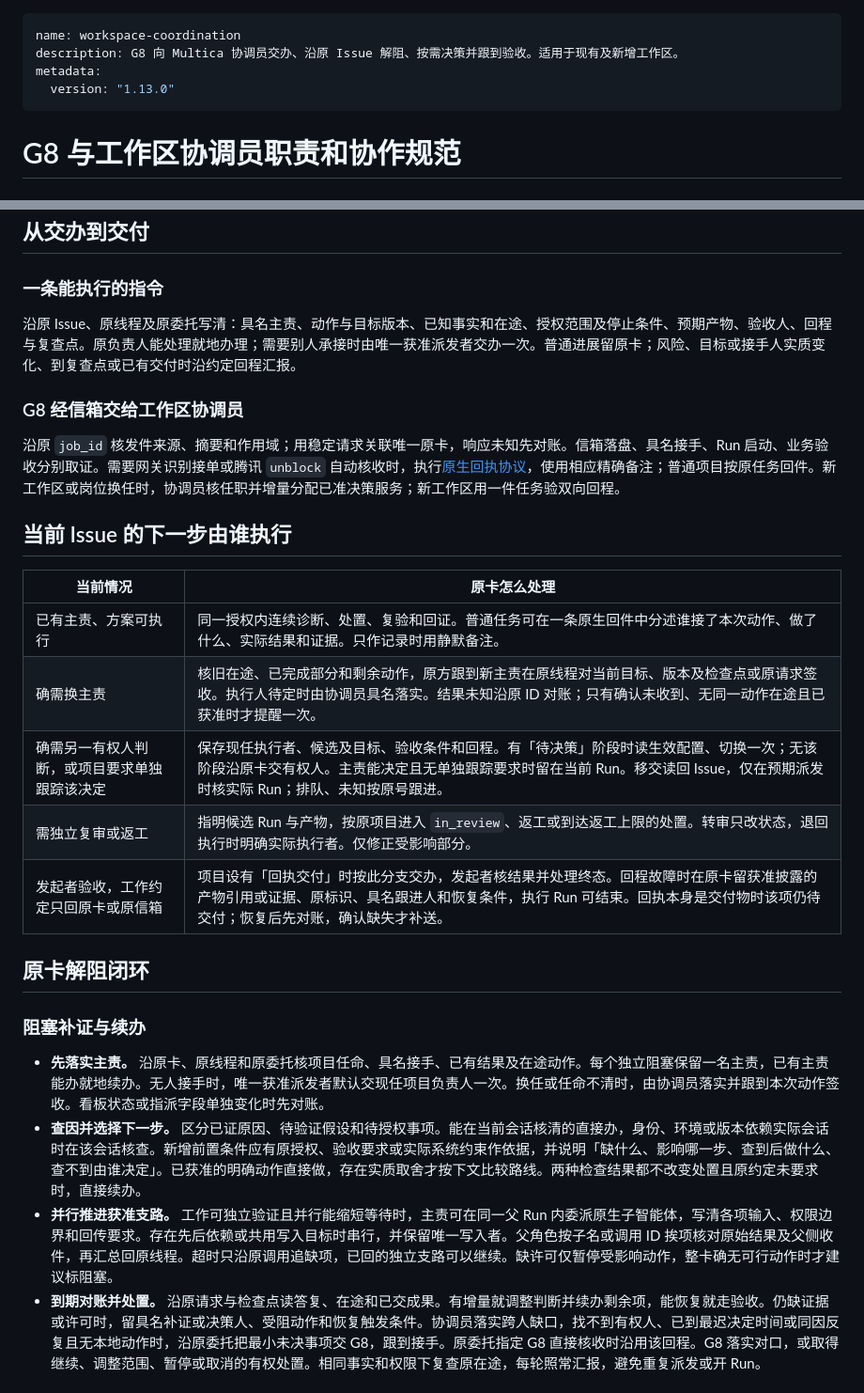
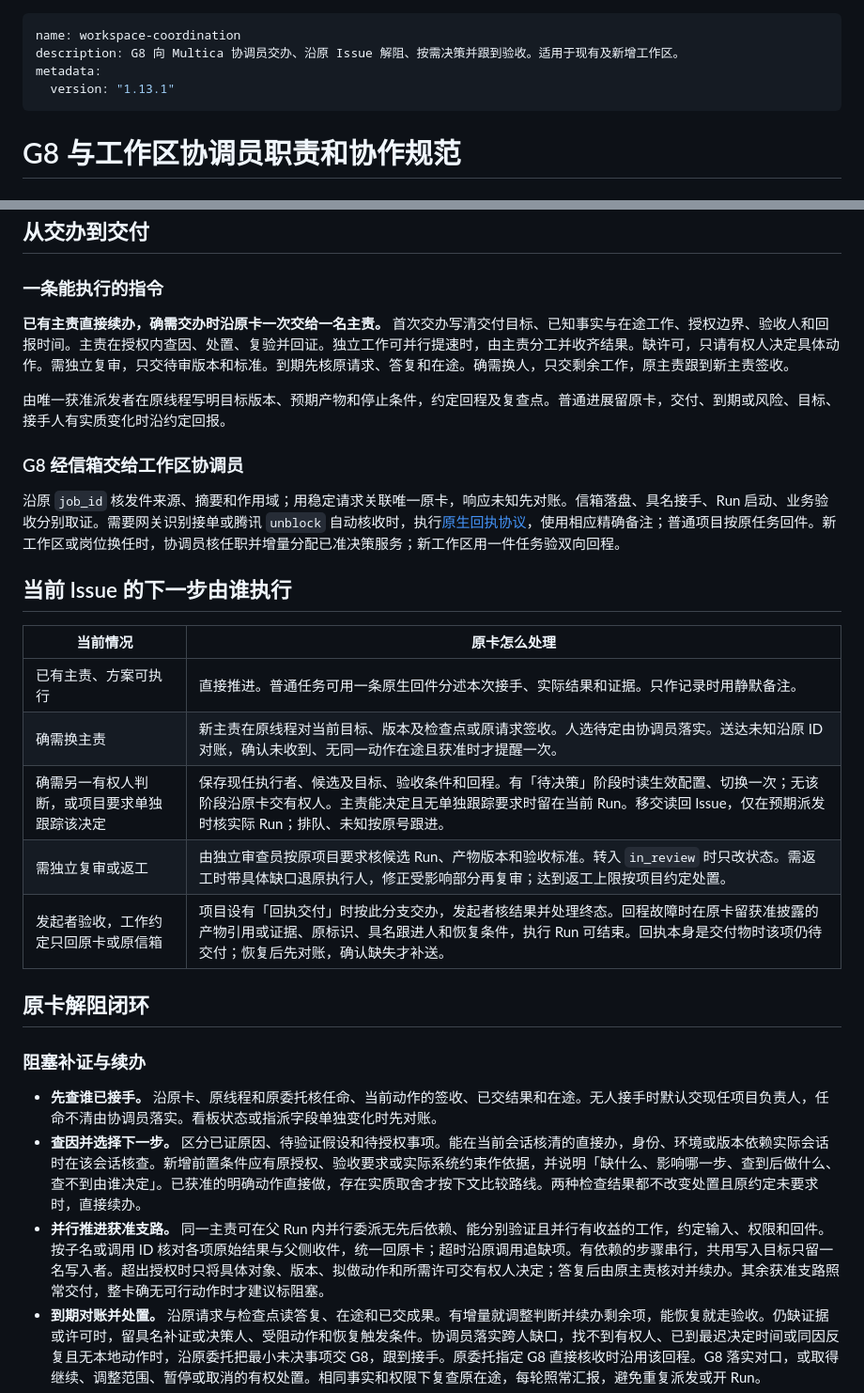
Before and after one commit to CF-FE/multica-4-dot, a Markdown page: skills/workspace-coordination/SKILL.md, 2 parts joined by grey strips. Shown at 94% size. GitHub-like rendering.

```diff
--- a/skills/workspace-coordination/SKILL.md
+++ b/skills/workspace-coordination/SKILL.md
@@ -2,7 +2,7 @@
 name: workspace-coordination
 description: G8 向 Multica 协调员交办、沿原 Issue 解阻、按需决策并跟到验收。适用于现有及新增工作区。
 metadata:
-  version: "1.13.0"
+  version: "1.13.1"
 ---
 
 # G8 与工作区协调员职责和协作规范
@@ -24,7 +24,9 @@ G8 已认证账号按公子确认的范围拥有 Task Mailbox 现有及后续项
 
 ### 一条能执行的指令
 
-沿原 Issue、原线程及原委托写清：具名主责、动作与目标版本、已知事实和在途、授权范围及停止条件、预期产物、验收人、回程与复查点。原负责人能处理就地办理；需要别人承接时由唯一获准派发者交办一次。普通进展留原卡；风险、目标或接手人实质变化、到复查点或已有交付时沿约定回程汇报。
+**已有主责直接续办，确需交办时沿原卡一次交给一名主责。** 首次交办写清交付目标、已知事实与在途工作、授权边界、验收人和回报时间。主责在授权内查因、处置、复验并回证。独立工作可并行提速时，由主责分工并收齐结果。缺许可，只请有权人决定具体动作。需独立复审，只交待审版本和标准。到期先核原请求、答复和在途。确需换人，只交剩余工作，原主责跟到新主责签收。
+
+由唯一获准派发者在原线程写明目标版本、预期产物和停止条件，约定回程及复查点。普通进展留原卡，交付、到期或风险、目标、接手人有实质变化时沿约定回报。
 
 ### G8 经信箱交给工作区协调员
 
@@ -34,19 +36,19 @@ G8 已认证账号按公子确认的范围拥有 Task Mailbox 现有及后续项
 
 | 当前情况 | 原卡怎么处理 |
 |---|---|
-| 已有主责、方案可执行 | 同一授权内连续诊断、处置、复验和回证。普通任务可在一条原生回件中分述谁接了本次动作、做了什么、实际结果和证据。只作记录时用静默备注。 |
-| 确需换主责 | 核旧在途、已完成部分和剩余动作，原方跟到新主责在原线程对当前目标、版本及检查点或原请求签收。执行人待定时由协调员具名落实。结果未知沿原 ID 对账；只有确认未收到、无同一动作在途且已获准时才提醒一次。 |
+| 已有主责、方案可执行 | 直接推进。普通任务可用一条原生回件分述本次接手、实际结果和证据。只作记录时用静默备注。 |
+| 确需换主责 | 新主责在原线程对当前目标、版本及检查点或原请求签收。人选待定由协调员落实。送达未知沿原 ID 对账，确认未收到、无同一动作在途且获准时才提醒一次。 |
 | 确需另一有权人判断，或项目要求单独跟踪该决定 | 保存现任执行者、候选及目标、验收条件和回程。有「待决策」阶段时读生效配置、切换一次；无该阶段沿原卡交有权人。主责能决定且无单独跟踪要求时留在当前 Run。移交读回 Issue，仅在预期派发时核实际 Run；排队、未知按原号跟进。 |
-| 需独立复审或返工 | 指明候选 Run 与产物，按原项目进入 `in_review`、返工或到达返工上限的处置。转审只改状态，退回执行时明确实际执行者。仅修正受影响部分。 |
+| 需独立复审或返工 | 由独立审查员按原项目要求核候选 Run、产物版本和验收标准。转入 `in_review` 时只改状态。需返工时带具体缺口退原执行人，修正受影响部分再复审；达到返工上限按项目约定处置。 |
 | 发起者验收，工作约定只回原卡或原信箱 | 项目设有「回执交付」时按此分支交办，发起者核结果并处理终态。回程故障时在原卡留获准披露的产物引用或证据、原标识、具名跟进人和恢复条件，执行 Run 可结束。回执本身是交付物时该项仍待交付；恢复后先对账，确认缺失才补送。 |
 
 ## 原卡解阻闭环
 
 ### 阻塞补证与续办
 
-- **先落实主责。** 沿原卡、原线程和原委托核项目任命、具名接手、已有结果及在途动作。每个独立阻塞保留一名主责，已有主责能办就地续办。无人接手时，唯一获准派发者默认交现任项目负责人一次。换任或任命不清时，由协调员落实并跟到本次动作签收。看板状态或指派字段单独变化时先对账。
+- **先查谁已接手。** 沿原卡、原线程和原委托核任命、当前动作的签收、已交结果和在途。无人接手时默认交现任项目负责人，任命不清由协调员落实。看板状态或指派字段单独变化时先对账。
 - **查因并选择下一步。** 区分已证原因、待验证假设和待授权事项。能在当前会话核清的直接办，身份、环境或版本依赖实际会话时在该会话核查。新增前置条件应有原授权、验收要求或实际系统约束作依据，并说明「缺什么、影响哪一步、查到后做什么、查不到由谁决定」。已获准的明确动作直接做，存在实质取舍才按下文比较路线。两种检查结果都不改变处置且原约定未要求时，直接续办。
-- **并行推进获准支路。** 工作可独立验证且并行能缩短等待时，主责可在同一父 Run 内委派原生子智能体，写清各项输入、权限边界和回传要求。存在先后依赖或共用写入目标时串行，并保留唯一写入者。父角色按子名或调用 ID 挨项核对原始结果及父侧收件，再汇总回原线程。超时只沿原调用追缺项，已回的独立支路可以继续。缺许可仅暂停受影响动作，整卡确无可行动作时才建议标阻塞。
+- **并行推进获准支路。** 同一主责可在父 Run 内并行委派无先后依赖、能分别验证且并行有收益的工作，约定输入、权限和回件。按子名或调用 ID 核对各项原始结果与父侧收件，统一回原卡；超时沿原调用追缺项。有依赖的步骤串行，共用写入目标只留一名写入者。超出授权时只将具体对象、版本、拟做动作和所需许可交有权人决定；答复后由原主责核对并续办。其余获准支路照常交付，整卡确无可行动作时才建议标阻塞。
 - **到期对账并处置。** 沿原请求与检查点读答复、在途和已交成果。有增量就调整判断并续办剩余项，能恢复就走验收。仍缺证据或许可时，留具名补证或决策人、受阻动作和恢复触发条件。协调员落实跨人缺口，找不到有权人、已到最迟决定时间或同因反复且无本地动作时，沿原委托把最小未决事项交 G8，跟到接手。原委托指定 G8 直接核收时沿用该回程。G8 落实对口，或取得继续、调整范围、暂停或取消的有权处置。相同事实和权限下复查原在途，每轮照常汇报，避免重复派发或开 Run。
 - **按范围恢复和验收。** 主责凭真实 Run、产物及当时有效授权报告恢复，指定验收人按原约定签认。已登记自动核收的事项按协议留证。首件通过就记录首件，失败只退受影响部分。目标、版本或实质动作改变时核新检查点及接手依据，保留历史回执。
 
```
Also changed, not shown: docs/share-doc/README.md (+9 -9 lines), docs/share-doc/multica-delivery-solution.png, docs/share-doc/multica-issue-unblock-loop.png, 2 other files.
